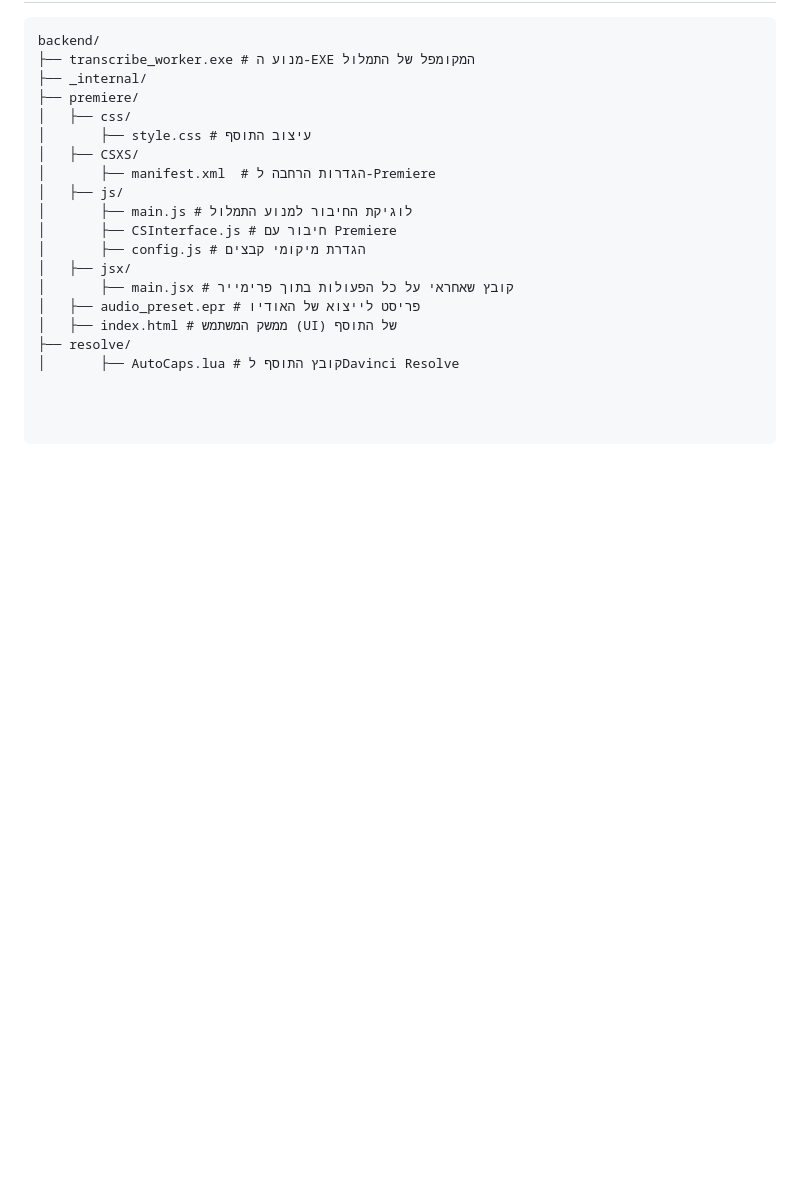
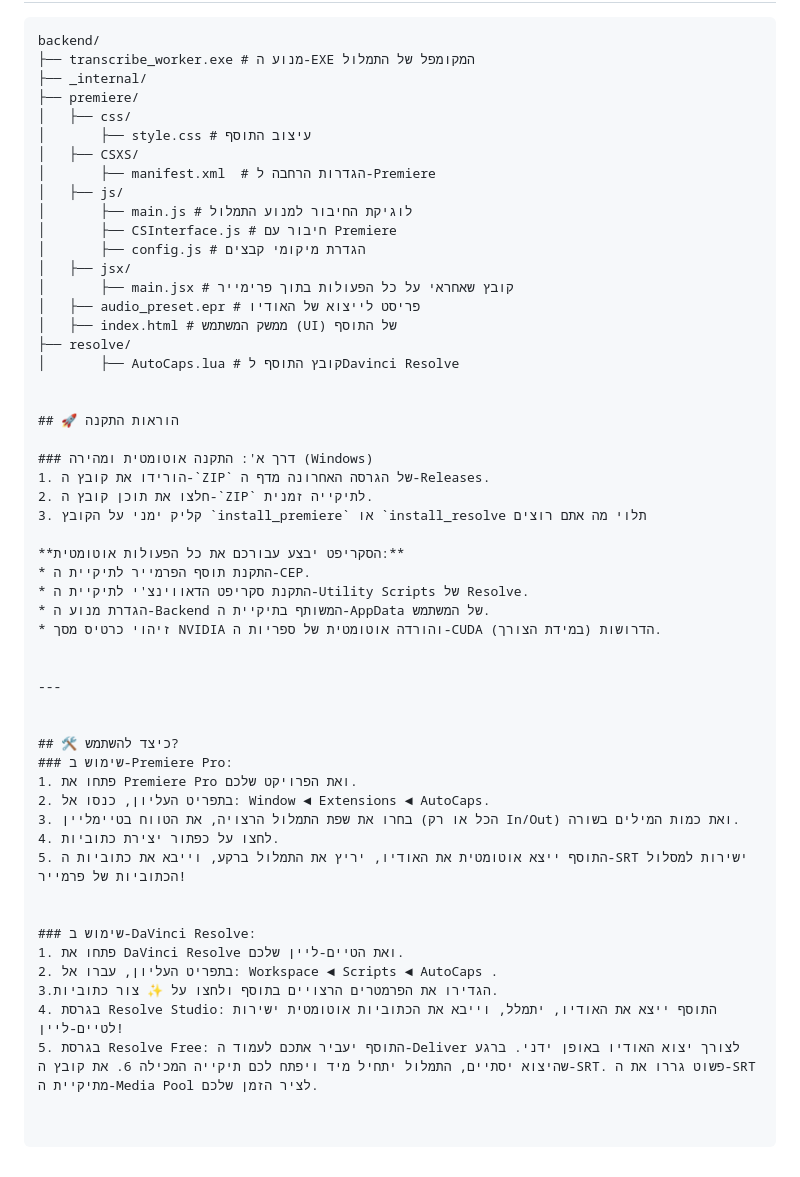
Before and after one commit to neriacohen300/AutoCaps, a Markdown page: README.md, the part around the change. Drawn GitHub-style; blank space fills up the shorter version.

```diff
--- a/README.md
+++ b/README.md
@@ -39,3 +39,37 @@ backend/
 │   ├── index.html # ממשק המשתמש (UI) של התוסף
 ├── resolve/
 │       ├── AutoCaps.lua # קובץ התוסף לDavinci Resolve
+
+
+## 🚀 הוראות התקנה
+
+### דרך א': התקנה אוטומטית ומהירה (Windows)
+1. הורידו את קובץ ה-`ZIP` של הגרסה האחרונה מדף ה-Releases.
+2. חלצו את תוכן קובץ ה-`ZIP` לתיקייה זמנית.
+3. קליק ימני על הקובץ `install_premiere` או `install_resolve תלוי מה אתם רוצים
+
+**הסקריפט יבצע עבורכם את כל הפעולות אוטומטית:**
+* התקנת תוסף הפרמייר לתיקיית ה-CEP.
+* התקנת סקריפט הדאווינצ'י לתיקיית ה-Utility Scripts של Resolve.
+* הגדרת מנוע ה-Backend המשותף בתיקיית ה-AppData של המשתמש.
+* זיהוי כרטיס מסך NVIDIA והורדה אוטומטית של ספריות ה-CUDA הדרושות (במידת הצורך).
+
+
+---
+
+
+## 🛠️ כיצד להשתמש?
+### שימוש ב-Premiere Pro:
+1. פתחו את Premiere Pro ואת הפרויקט שלכם.
+2. בתפריט העליון, כנסו אל: Window ◄ Extensions ◄ AutoCaps.
+3. בחרו את שפת התמלול הרצויה, את הטווח בטיימליין (הכל או רק In/Out) ואת כמות המילים בשורה.
+4. לחצו על כפתור יצירת כתוביות.
+5. התוסף ייצא אוטומטית את האודיו, יריץ את התמלול ברקע, וייבא את כתוביות ה-SRT ישירות למסלול הכתוביות של פרמייר!
+
+
+### שימוש ב-DaVinci Resolve:
+1. פתחו את DaVinci Resolve ואת הטיים-ליין שלכם.
+2. בתפריט העליון, עברו אל: Workspace ◄ Scripts ◄ AutoCaps .
+הגדירו את הפרמטרים הרצויים בתוסף ולחצו על ✨ צור כתוביות.3.
+4. בגרסת Resolve Studio: התוסף ייצא את האודיו, יתמלל, וייבא את הכתוביות אוטומטית ישירות לטיים-ליין!
+5. בגרסת Resolve Free: התוסף יעביר אתכם לעמוד ה-Deliver לצורך יצוא האודיו באופן ידני. ברגע שהיצוא יסתיים, התמלול יתחיל מיד ויפתח לכם תיקייה המכילה 6. את קובץ ה-SRT. פשוט גררו את ה-SRT מתיקיית ה-Media Pool לציר הזמן שלכם.
```
